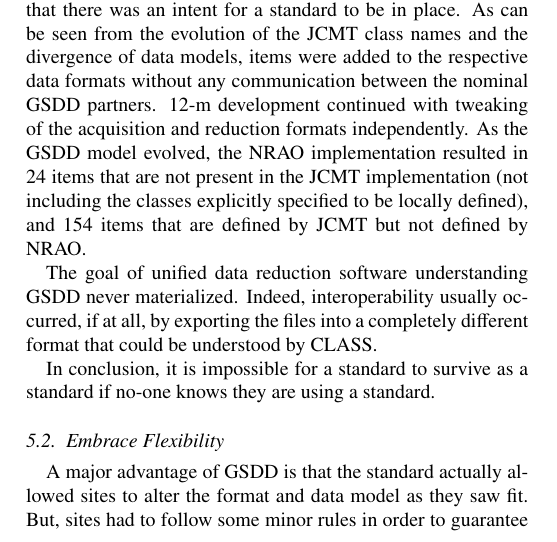
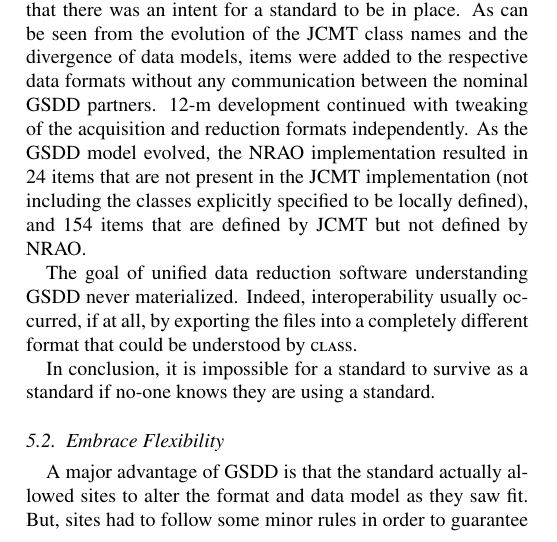
Before and after one commit to timj/aandc-gsdd, a LaTeX paper (acgsd.tex): part of one column of page 5 of 7, cut so that both start at the same text. Compiled offline with pdfLaTeX.

Commit message:
Use small caps for CLASS

```diff
--- a/acgsd.tex
+++ b/acgsd.tex
@@ -631,7 +631,7 @@ defined by NRAO.
 The goal of unified data reduction software understanding GSDD never
 materialized. Indeed, interoperability usually occurred, if at all, by exporting
 the files into a completely different format that could be understood
-by CLASS.
+by \textsc{class}.
 
 In conclusion, it is impossible for a standard to survive as a standard
 if no-one knows they are using a standard.
```
